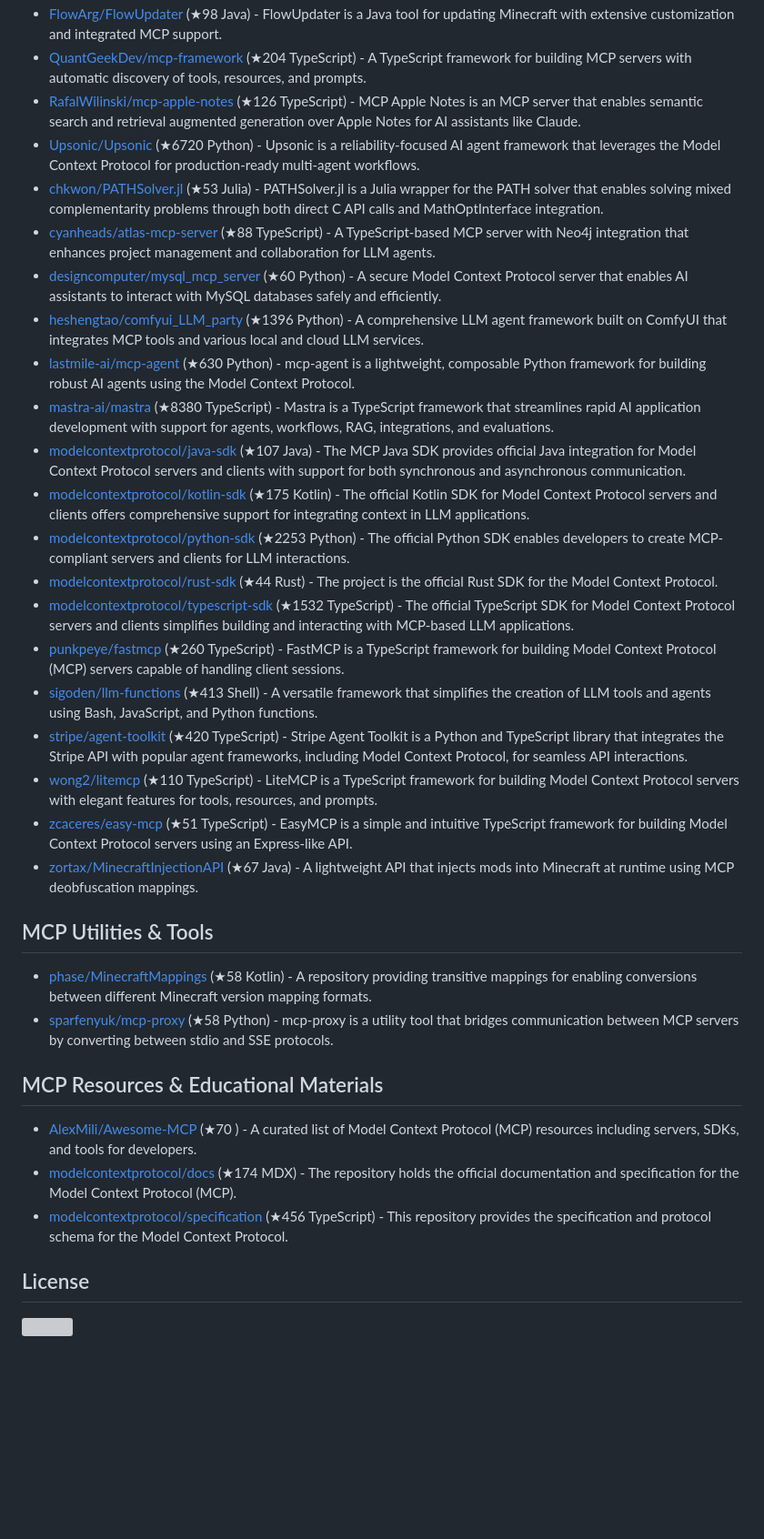
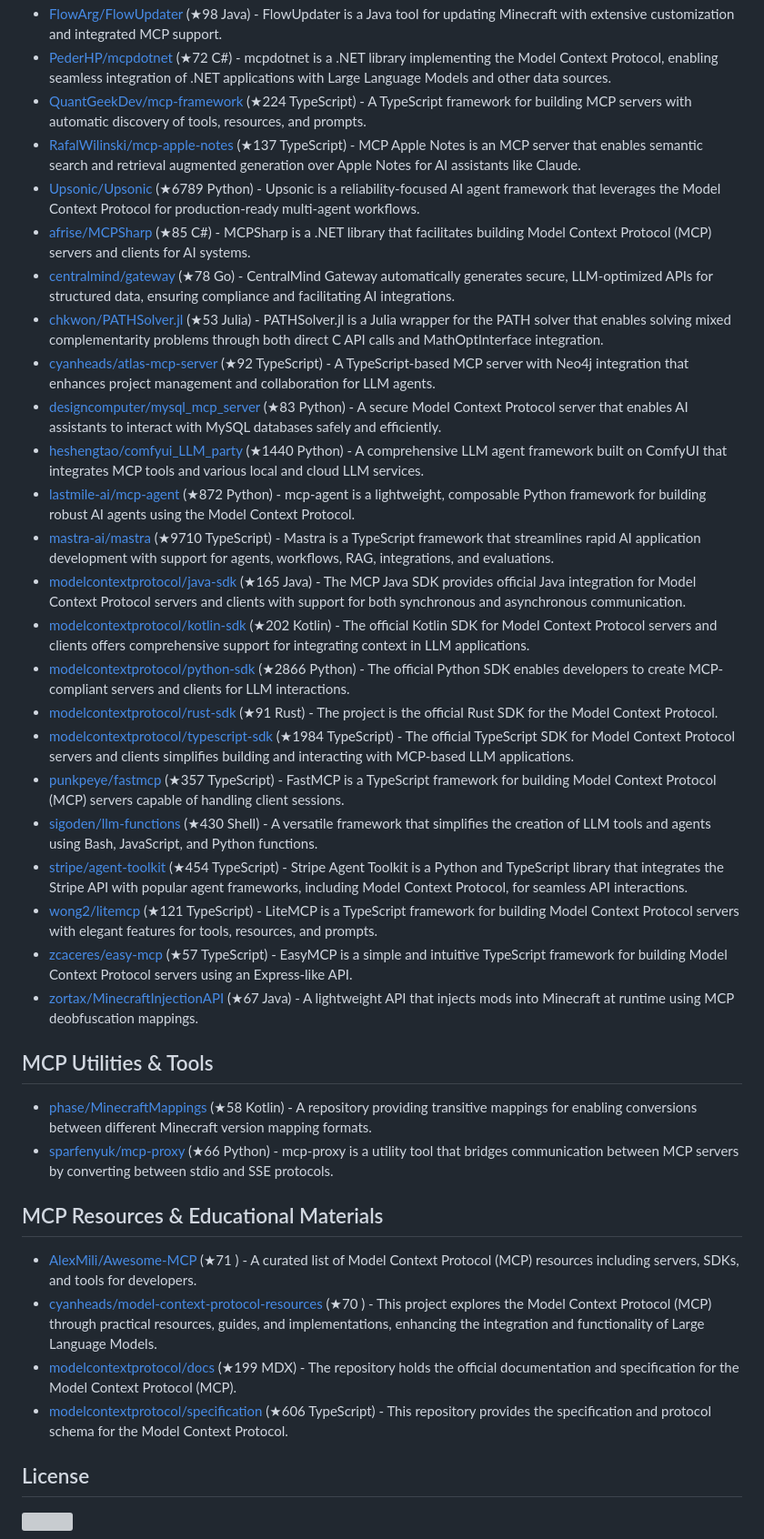
Before and after one commit to korchasa/awesome-mcp, a Markdown page: README.md, the part around the change printed below. Shown: that part at 91% size. Rendered like a GitHub page; blank space fills up the shorter version; grey boxes are pictures that could not be loaded.

```diff
--- a/README.md
+++ b/README.md
@@ -93,37 +101,41 @@ Table of Contents:
 - [FlowArg/FlowUpdater](https://github.com/FlowArg/FlowUpdater) (★98 Java) - FlowUpdater is a Java tool for updating Minecraft with extensive customization and integrated MCP support.
-- [QuantGeekDev/mcp-framework](https://github.com/QuantGeekDev/mcp-framework) (★204 TypeScript) - A TypeScript framework for building MCP servers with automatic discovery of tools, resources, and prompts.
-- [RafalWilinski/mcp-apple-notes](https://github.com/RafalWilinski/mcp-apple-notes) (★126 TypeScript) - MCP Apple Notes is an MCP server that enables semantic search and retrieval augmented generation over Apple Notes for AI assistants like Claude.
-- [Upsonic/Upsonic](https://github.com/Upsonic/Upsonic) (★6720 Python) - Upsonic is a reliability-focused AI agent framework that leverages the Model Context Protocol for production-ready multi-agent workflows.
+- [PederHP/mcpdotnet](https://github.com/PederHP/mcpdotnet) (★72 C#) - mcpdotnet is a .NET library implementing the Model Context Protocol, enabling seamless integration of .NET applications with Large Language Models and other data sources.
+- [QuantGeekDev/mcp-framework](https://github.com/QuantGeekDev/mcp-framework) (★224 TypeScript) - A TypeScript framework for building MCP servers with automatic discovery of tools, resources, and prompts.
+- [RafalWilinski/mcp-apple-notes](https://github.com/RafalWilinski/mcp-apple-notes) (★137 TypeScript) - MCP Apple Notes is an MCP server that enables semantic search and retrieval augmented generation over Apple Notes for AI assistants like Claude.
+- [Upsonic/Upsonic](https://github.com/Upsonic/Upsonic) (★6789 Python) - Upsonic is a reliability-focused AI agent framework that leverages the Model Context Protocol for production-ready multi-agent workflows.
+- [afrise/MCPSharp](https://github.com/afrise/MCPSharp) (★85 C#) - MCPSharp is a .NET library that facilitates building Model Context Protocol (MCP) servers and clients for AI systems.
+- [centralmind/gateway](https://github.com/centralmind/gateway) (★78 Go) - CentralMind Gateway automatically generates secure, LLM-optimized APIs for structured data, ensuring compliance and facilitating AI integrations.
 - [chkwon/PATHSolver.jl](https://github.com/chkwon/PATHSolver.jl) (★53 Julia) - PATHSolver.jl is a Julia wrapper for the PATH solver that enables solving mixed complementarity problems through both direct C API calls and MathOptInterface integration.
-- [cyanheads/atlas-mcp-server](https://github.com/cyanheads/atlas-mcp-server) (★88 TypeScript) - A TypeScript-based MCP server with Neo4j integration that enhances project management and collaboration for LLM agents.
-- [designcomputer/mysql_mcp_server](https://github.com/designcomputer/mysql_mcp_server) (★60 Python) - A secure Model Context Protocol server that enables AI assistants to interact with MySQL databases safely and efficiently.
-- [heshengtao/comfyui_LLM_party](https://github.com/heshengtao/comfyui_LLM_party) (★1396 Python) - A comprehensive LLM agent framework built on ComfyUI that integrates MCP tools and various local and cloud LLM services.
-- [lastmile-ai/mcp-agent](https://github.com/lastmile-ai/mcp-agent) (★630 Python) - mcp-agent is a lightweight, composable Python framework for building robust AI agents using the Model Context Protocol.
-- [mastra-ai/mastra](https://github.com/mastra-ai/mastra) (★8380 TypeScript) - Mastra is a TypeScript framework that streamlines rapid AI application development with support for agents, workflows, RAG, integrations, and evaluations.
-- [modelcontextprotocol/java-sdk](https://github.com/modelcontextprotocol/java-sdk) (★107 Java) - The MCP Java SDK provides official Java integration for Model Context Protocol servers and clients with support for both synchronous and asynchronous communication.
-- [modelcontextprotocol/kotlin-sdk](https://github.com/modelcontextprotocol/kotlin-sdk) (★175 Kotlin) - The official Kotlin SDK for Model Context Protocol servers and clients offers comprehensive support for integrating context in LLM applications.
-- [modelcontextprotocol/python-sdk](https://github.com/modelcontextprotocol/python-sdk) (★2253 Python) - The official Python SDK enables developers to create MCP-compliant servers and clients for LLM interactions.
-- [modelcontextprotocol/rust-sdk](https://github.com/modelcontextprotocol/rust-sdk) (★44 Rust) - The project is the official Rust SDK for the Model Context Protocol.
-- [modelcontextprotocol/typescript-sdk](https://github.com/modelcontextprotocol/typescript-sdk) (★1532 TypeScript) - The official TypeScript SDK for Model Context Protocol servers and clients simplifies building and interacting with MCP-based LLM applications.
-- [punkpeye/fastmcp](https://github.com/punkpeye/fastmcp) (★260 TypeScript) - FastMCP is a TypeScript framework for building Model Context Protocol (MCP) servers capable of handling client sessions.
-- [sigoden/llm-functions](https://github.com/sigoden/llm-functions) (★413 Shell) - A versatile framework that simplifies the creation of LLM tools and agents using Bash, JavaScript, and Python functions.
-- [stripe/agent-toolkit](https://github.com/stripe/agent-toolkit) (★420 TypeScript) - Stripe Agent Toolkit is a Python and TypeScript library that integrates the Stripe API with popular agent frameworks, including Model Context Protocol, for seamless API interactions.
-- [wong2/litemcp](https://github.com/wong2/litemcp) (★110 TypeScript) - LiteMCP is a TypeScript framework for building Model Context Protocol servers with elegant features for tools, resources, and prompts.
-- [zcaceres/easy-mcp](https://github.com/zcaceres/easy-mcp) (★51 TypeScript) - EasyMCP is a simple and intuitive TypeScript framework for building Model Context Protocol servers using an Express-like API.
+- [cyanheads/atlas-mcp-server](https://github.com/cyanheads/atlas-mcp-server) (★92 TypeScript) - A TypeScript-based MCP server with Neo4j integration that enhances project management and collaboration for LLM agents.
+- [designcomputer/mysql_mcp_server](https://github.com/designcomputer/mysql_mcp_server) (★83 Python) - A secure Model Context Protocol server that enables AI assistants to interact with MySQL databases safely and efficiently.
+- [heshengtao/comfyui_LLM_party](https://github.com/heshengtao/comfyui_LLM_party) (★1440 Python) - A comprehensive LLM agent framework built on ComfyUI that integrates MCP tools and various local and cloud LLM services.
+- [lastmile-ai/mcp-agent](https://github.com/lastmile-ai/mcp-agent) (★872 Python) - mcp-agent is a lightweight, composable Python framework for building robust AI agents using the Model Context Protocol.
+- [mastra-ai/mastra](https://github.com/mastra-ai/mastra) (★9710 TypeScript) - Mastra is a TypeScript framework that streamlines rapid AI application development with support for agents, workflows, RAG, integrations, and evaluations.
+- [modelcontextprotocol/java-sdk](https://github.com/modelcontextprotocol/java-sdk) (★165 Java) - The MCP Java SDK provides official Java integration for Model Context Protocol servers and clients with support for both synchronous and asynchronous communication.
+- [modelcontextprotocol/kotlin-sdk](https://github.com/modelcontextprotocol/kotlin-sdk) (★202 Kotlin) - The official Kotlin SDK for Model Context Protocol servers and clients offers comprehensive support for integrating context in LLM applications.
+- [modelcontextprotocol/python-sdk](https://github.com/modelcontextprotocol/python-sdk) (★2866 Python) - The official Python SDK enables developers to create MCP-compliant servers and clients for LLM interactions.
+- [modelcontextprotocol/rust-sdk](https://github.com/modelcontextprotocol/rust-sdk) (★91 Rust) - The project is the official Rust SDK for the Model Context Protocol.
+- [modelcontextprotocol/typescript-sdk](https://github.com/modelcontextprotocol/typescript-sdk) (★1984 TypeScript) - The official TypeScript SDK for Model Context Protocol servers and clients simplifies building and interacting with MCP-based LLM applications.
+- [punkpeye/fastmcp](https://github.com/punkpeye/fastmcp) (★357 TypeScript) - FastMCP is a TypeScript framework for building Model Context Protocol (MCP) servers capable of handling client sessions.
+- [sigoden/llm-functions](https://github.com/sigoden/llm-functions) (★430 Shell) - A versatile framework that simplifies the creation of LLM tools and agents using Bash, JavaScript, and Python functions.
+- [stripe/agent-toolkit](https://github.com/stripe/agent-toolkit) (★454 TypeScript) - Stripe Agent Toolkit is a Python and TypeScript library that integrates the Stripe API with popular agent frameworks, including Model Context Protocol, for seamless API interactions.
+- [wong2/litemcp](https://github.com/wong2/litemcp) (★121 TypeScript) - LiteMCP is a TypeScript framework for building Model Context Protocol servers with elegant features for tools, resources, and prompts.
+- [zcaceres/easy-mcp](https://github.com/zcaceres/easy-mcp) (★57 TypeScript) - EasyMCP is a simple and intuitive TypeScript framework for building Model Context Protocol servers using an Express-like API.
 - [zortax/MinecraftInjectionAPI](https://github.com/zortax/MinecraftInjectionAPI) (★67 Java) - A lightweight API that injects mods into Minecraft at runtime using MCP deobfuscation mappings.
 
 
 ## MCP Utilities & Tools
 
 - [phase/MinecraftMappings](https://github.com/phase/MinecraftMappings) (★58 Kotlin) - A repository providing transitive mappings for enabling conversions between different Minecraft version mapping formats.
-- [sparfenyuk/mcp-proxy](https://github.com/sparfenyuk/mcp-proxy) (★58 Python) - mcp-proxy is a utility tool that bridges communication between MCP servers by converting between stdio and SSE protocols.
+- [sparfenyuk/mcp-proxy](https://github.com/sparfenyuk/mcp-proxy) (★66 Python) - mcp-proxy is a utility tool that bridges communication between MCP servers by converting between stdio and SSE protocols.
 
 
 ## MCP Resources & Educational Materials
 
-- [AlexMili/Awesome-MCP](https://github.com/AlexMili/Awesome-MCP) (★70 ) - A curated list of Model Context Protocol (MCP) resources including servers, SDKs, and tools for developers.
-- [modelcontextprotocol/docs](https://github.com/modelcontextprotocol/docs) (★174 MDX) - The repository holds the official documentation and specification for the Model Context Protocol (MCP).
-- [modelcontextprotocol/specification](https://github.com/modelcontextprotocol/specification) (★456 TypeScript) - This repository provides the specification and protocol schema for the Model Context Protocol.
+- [AlexMili/Awesome-MCP](https://github.com/AlexMili/Awesome-MCP) (★71 ) - A curated list of Model Context Protocol (MCP) resources including servers, SDKs, and tools for developers.
+- [cyanheads/model-context-protocol-resources](https://github.com/cyanheads/model-context-protocol-resources) (★70 ) - This project explores the Model Context Protocol (MCP) through practical resources, guides, and implementations, enhancing the integration and functionality of Large Language Models.
+- [modelcontextprotocol/docs](https://github.com/modelcontextprotocol/docs) (★199 MDX) - The repository holds the official documentation and specification for the Model Context Protocol (MCP).
+- [modelcontextprotocol/specification](https://github.com/modelcontextprotocol/specification) (★606 TypeScript) - This repository provides the specification and protocol schema for the Model Context Protocol.
 
 
 
```
Also changed, not shown: other parts of README.md (+46 -38 lines).
